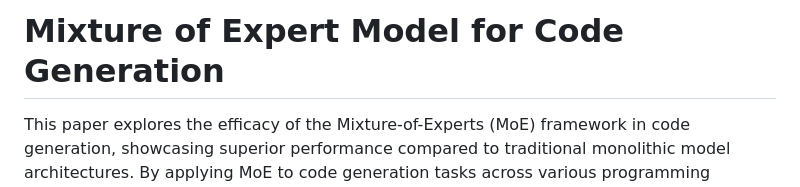
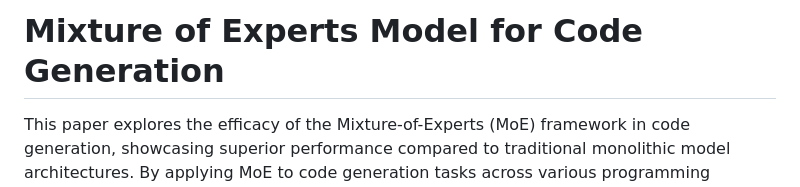
Before and after one commit to Santhoshkumar-p/neural-code-generation-moe, a Markdown page: README.md, the part around the change. GitHub-like rendering.

```diff
--- a/README.md
+++ b/README.md
@@ -1,4 +1,4 @@
-# Mixture of Expert Model for Code Generation
+# Mixture of Experts Model for Code Generation
 This paper explores the efficacy of the Mixture-of-Experts (MoE) framework in code generation, showcasing superior performance compared to traditional monolithic model architectures. By applying MoE to code generation tasks across various programming languages, including Python, C++, Java, and Javascript, the study demonstrates enhanced precision and reduced computational overhead.
 
 **Walkthrough Video** ->  https://youtu.be/FjxlqdsM-KI
```
